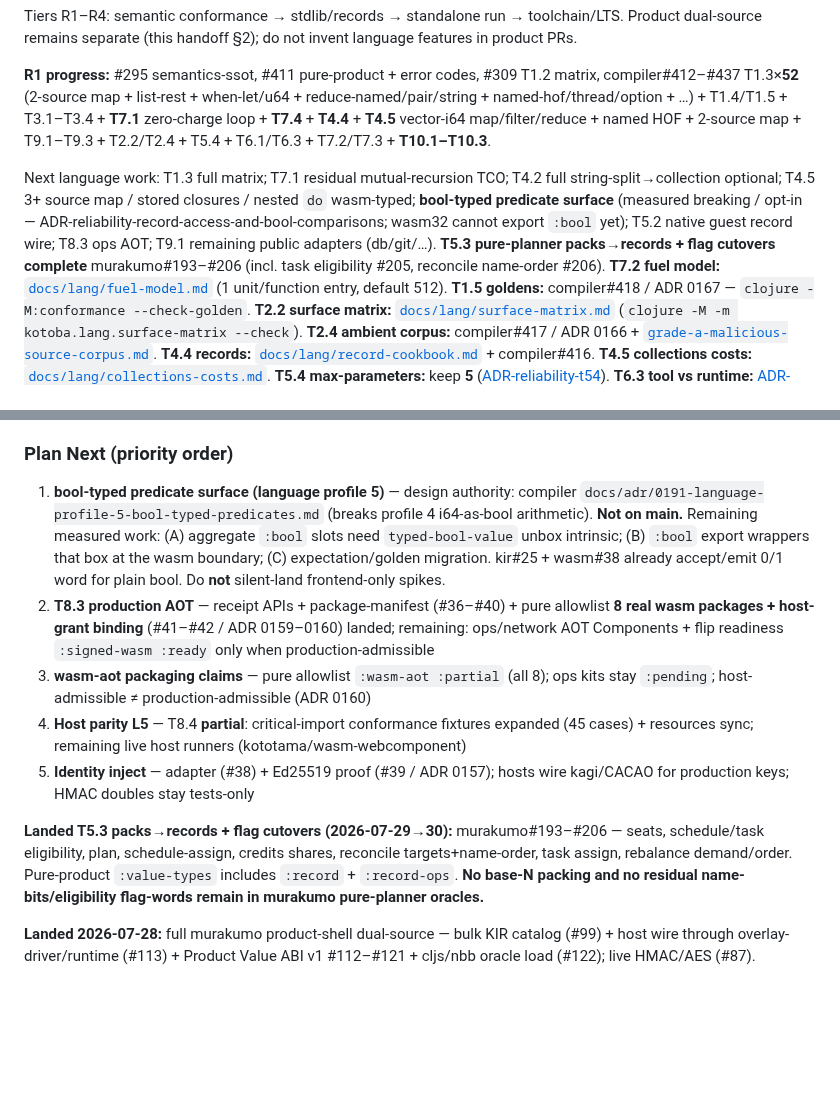
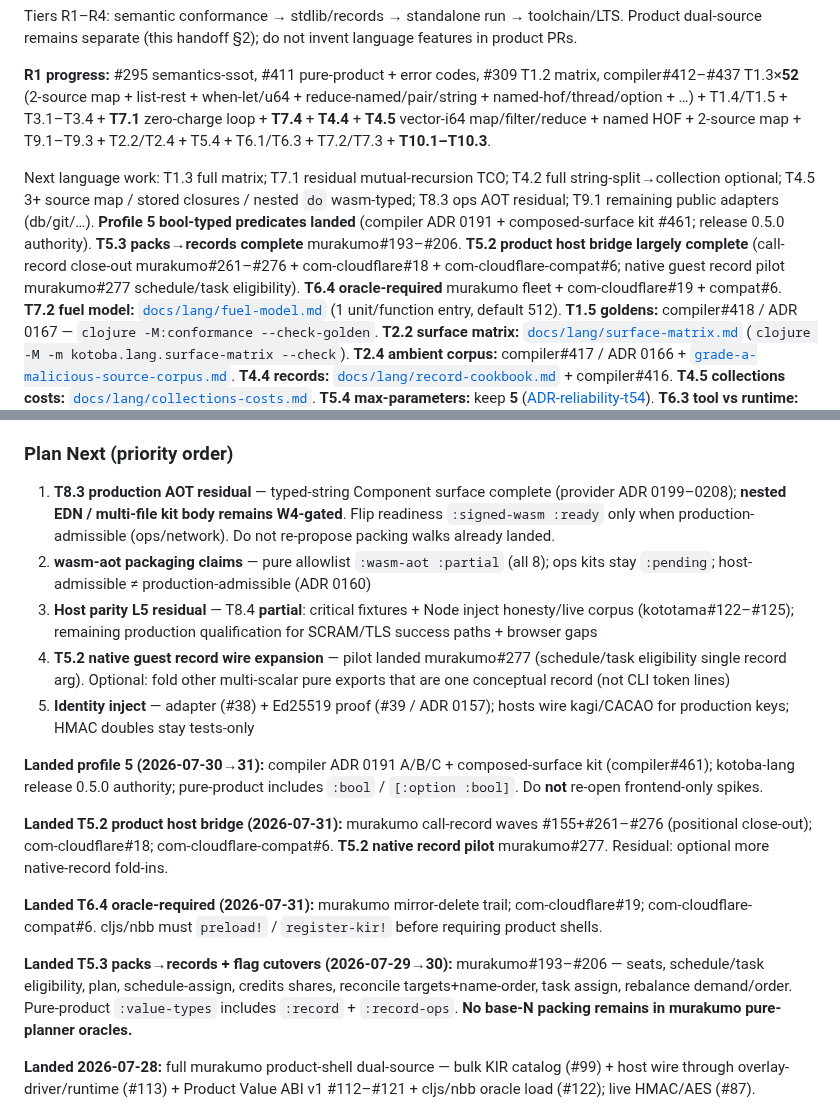
Before and after one commit to kotoba-lang/kotoba-lang, a Markdown page: docs/agent-handoff-kotoba-refactor.md, 2 parts joined by grey strips. GitHub-like rendering; blank space fills up the shorter version.

Commit message:
docs: land T5.2/T6.4 product-shell + profile-5 status in handoff/WBS
Handoff was frozen mid-wave: profile 5, call-record close-out, native
record pilot (#277), and cloudflare T6.4 are on main. Re-sequence Plan
Next to T8.3/T8.4 residual and optional native-record expansion.

```diff
--- a/docs/agent-handoff-kotoba-refactor.md
+++ b/docs/agent-handoff-kotoba-refactor.md
@@ -84,7 +84,7 @@ Product dual-source remains separate (this handoff §2); do not invent language
 
 **R1 progress:** #295 semantics-ssot, #411 pure-product + error codes, #309 T1.2 matrix, compiler#412–#437 T1.3×**52** (2-source map + list-rest + when-let/u64 + reduce-named/pair/string + named-hof/thread/option + …) + T1.4/T1.5 + T3.1–T3.4 + **T7.1** zero-charge loop + **T7.4** + **T4.4** + **T4.5** vector-i64 map/filter/reduce + named HOF + 2-source map + T9.1–T9.3 + T2.2/T2.4 + T5.4 + T6.1/T6.3 + T7.2/T7.3 + **T10.1–T10.3**.
 
-Next language work: T1.3 full matrix; T7.1 residual mutual-recursion TCO; T4.2 full string-split→collection optional; T4.5 3+ source map / stored closures / nested `do` wasm-typed; **bool-typed predicate surface** (measured breaking / opt-in — ADR-reliability-record-access-and-bool-comparisons; wasm32 cannot export `:bool` yet); T5.2 native guest record wire; T8.3 ops AOT; T9.1 remaining public adapters (db/git/…). **T5.3 pure-planner packs→records + flag cutovers complete** murakumo#193–#206 (incl. task eligibility #205, reconcile name-order #206).
+Next language work: T1.3 full matrix; T7.1 residual mutual-recursion TCO; T4.2 full string-split→collection optional; T4.5 3+ source map / stored closures / nested `do` wasm-typed; T8.3 ops AOT residual; T9.1 remaining public adapters (db/git/…). **Profile 5 bool-typed predicates landed** (compiler ADR 0191 + composed-surface kit #461; release 0.5.0 authority). **T5.3 packs→records complete** murakumo#193–#206. **T5.2 product host bridge largely complete** (call-record close-out murakumo#261–#276 + com-cloudflare#18 + com-cloudflare-compat#6; native guest record pilot murakumo#277 schedule/task eligibility). **T6.4 oracle-required** murakumo fleet + com-cloudflare#19 + compat#6.
 **T7.2 fuel model:** [`docs/lang/fuel-model.md`](./lang/fuel-model.md) (1 unit/function entry, default 512).
 **T1.5 goldens:** compiler#418 / ADR 0167 — `clojure -M:conformance --check-golden`.
 **T2.2 surface matrix:** [`docs/lang/surface-matrix.md`](./lang/surface-matrix.md) (`clojure -M -m kotoba.lang.surface-matrix --check`).
@@ -122,13 +122,19 @@ Next language work: T1.3 full matrix; T7.1 residual mutual-recursion TCO; T4.2 f
 
 ### Plan Next (priority order)
 
-1. **bool-typed predicate surface (language profile 5)** — design authority: compiler `docs/adr/0191-language-profile-5-bool-typed-predicates.md` (breaks profile 4 i64-as-bool arithmetic). **Not on main.** Remaining measured work: (A) aggregate `:bool` slots need `typed-bool-value` unbox intrinsic; (B) `:bool` export wrappers that box at the wasm boundary; (C) expectation/golden migration. kir#25 + wasm#38 already accept/emit 0/1 word for plain bool. Do **not** silent-land frontend-only spikes.
-2. **T8.3 production AOT** — receipt APIs + package-manifest (#36–#40) + pure allowlist **8 real wasm packages + host-grant binding** (#41–#42 / ADR 0159–0160) landed; remaining: ops/network AOT Components + flip readiness `:signed-wasm :ready` only when production-admissible
-3. **wasm-aot packaging claims** — pure allowlist `:wasm-aot :partial` (all 8); ops kits stay `:pending`; host-admissible ≠ production-admissible (ADR 0160)
-4. **Host parity L5** — T8.4 **partial**: critical-import conformance fixtures expanded (45 cases) + resources sync; remaining live host runners (kototama/wasm-webcomponent)
+1. **T8.3 production AOT residual** — typed-string Component surface complete (provider ADR 0199–0208); **nested EDN / multi-file kit body remains W4-gated**. Flip readiness `:signed-wasm :ready` only when production-admissible (ops/network). Do not re-propose packing walks already landed.
+2. **wasm-aot packaging claims** — pure allowlist `:wasm-aot :partial` (all 8); ops kits stay `:pending`; host-admissible ≠ production-admissible (ADR 0160)
+3. **Host parity L5 residual** — T8.4 **partial**: critical fixtures + Node inject honesty/live corpus (kototama#122–#125); remaining production qualification for SCRAM/TLS success paths + browser gaps
+4. **T5.2 native guest record wire expansion** — pilot landed murakumo#277 (schedule/task eligibility single record arg). Optional: fold other multi-scalar pure exports that are one conceptual record (not CLI token lines)
 5. **Identity inject** — adapter (#38) + Ed25519 proof (#39 / ADR 0157); hosts wire kagi/CACAO for production keys; HMAC doubles stay tests-only
 
-**Landed T5.3 packs→records + flag cutovers (2026-07-29→30):** murakumo#193–#206 — seats, schedule/task eligibility, plan, schedule-assign, credits shares, reconcile targets+name-order, task assign, rebalance demand/order. Pure-product `:value-types` includes `:record` + `:record-ops`. **No base-N packing and no residual name-bits/eligibility flag-words remain in murakumo pure-planner oracles.**
+**Landed profile 5 (2026-07-30→31):** compiler ADR 0191 A/B/C + composed-surface kit (compiler#461); kotoba-lang release 0.5.0 authority; pure-product includes `:bool` / `[:option :bool]`. Do **not** re-open frontend-only spikes.
+
+**Landed T5.2 product host bridge (2026-07-31):** murakumo call-record waves #155+#261–#276 (positional close-out); com-cloudflare#18; com-cloudflare-compat#6. **T5.2 native record pilot** murakumo#277. Residual: optional more native-record fold-ins.
+
+**Landed T6.4 oracle-required (2026-07-31):** murakumo mirror-delete trail; com-cloudflare#19; com-cloudflare-compat#6. cljs/nbb must `preload!` / `register-kir!` before requiring product shells.
+
+**Landed T5.3 packs→records + flag cutovers (2026-07-29→30):** murakumo#193–#206 — seats, schedule/task eligibility, plan, schedule-assign, credits shares, reconcile targets+name-order, task assign, rebalance demand/order. Pure-product `:value-types` includes `:record` + `:record-ops`. **No base-N packing remains in murakumo pure-planner oracles.**
 
 **Landed 2026-07-28:** full murakumo product-shell dual-source — bulk KIR catalog (#99) + host wire through overlay-driver/runtime (#113) + Product Value ABI v1 #112–#121 + cljs/nbb oracle load (#122); live HMAC/AES (#87).
 
```
Also changed, not shown: docs/kotoba-reliability-parity-wbs.md (+3 -3 lines).
